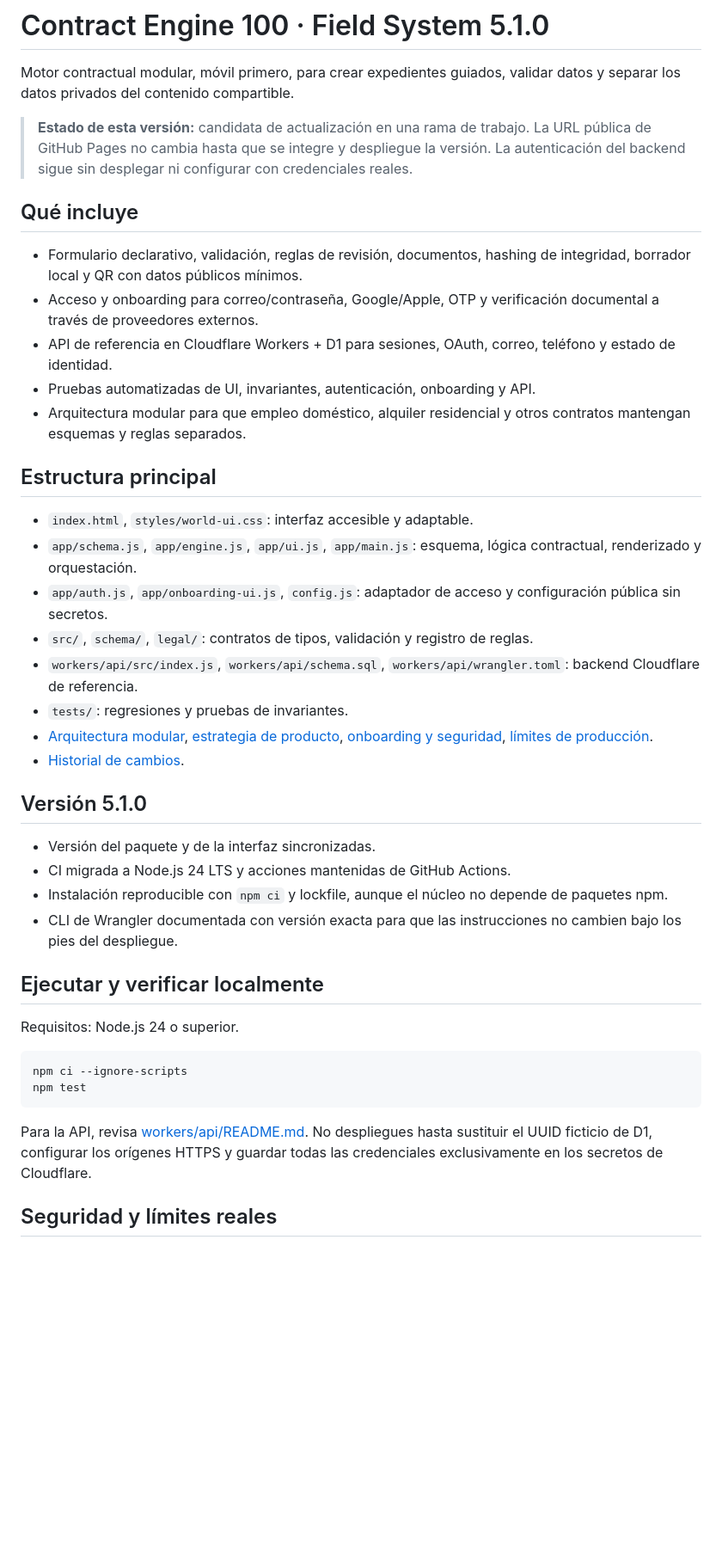
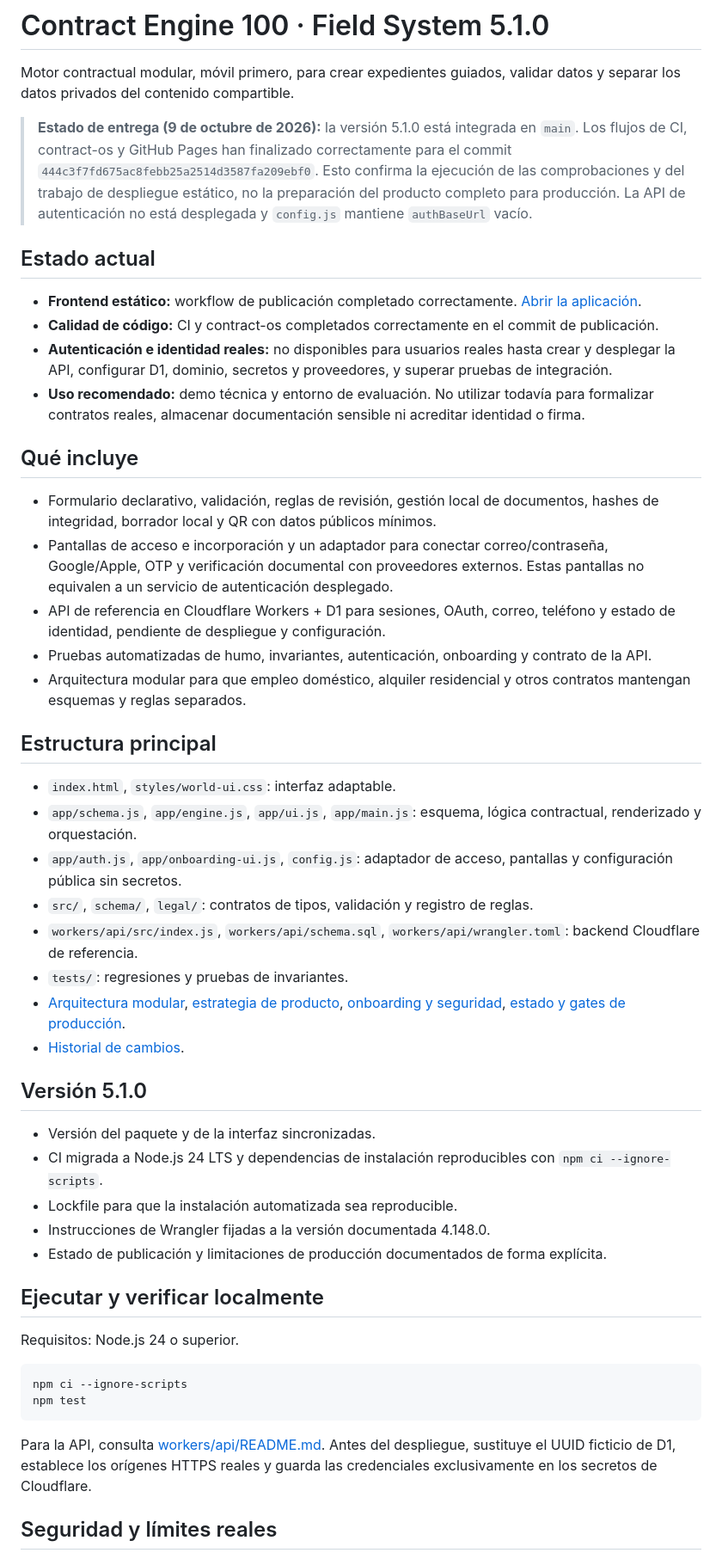
Before and after one commit to acastilloalejandro/-contract-engine-100, a Markdown page: README.md, the part around one of its changes. Shown at 86% size. GitHub-like rendering; blank space fills up the shorter version.

Commit message:
docs: correct 5.1.0 release and production status

````diff
--- a/README.md
+++ b/README.md
@@ -2,33 +2,41 @@
 
 Motor contractual modular, móvil primero, para crear expedientes guiados, validar datos y separar los datos privados del contenido compartible.
 
-> **Estado de esta versión:** candidata de actualización en una rama de trabajo. La URL pública de GitHub Pages no cambia hasta que se integre y despliegue la versión. La autenticación del backend sigue sin desplegar ni configurar con credenciales reales.
+> **Estado de entrega (9 de octubre de 2026):** la versión 5.1.0 está integrada en `main`. Los flujos de CI, contract-os y GitHub Pages han finalizado correctamente para el commit `444c3f7fd675ac8febb25a2514d3587fa209ebf0`. Esto confirma la ejecución de las comprobaciones y del trabajo de despliegue estático, no la preparación del producto completo para producción. La API de autenticación no está desplegada y `config.js` mantiene `authBaseUrl` vacío.
+
+## Estado actual
+
+- **Frontend estático:** workflow de publicación completado correctamente. [Abrir la aplicación](https://acastilloalejandro.github.io/-contract-engine-100/).
+- **Calidad de código:** CI y contract-os completados correctamente en el commit de publicación.
+- **Autenticación e identidad reales:** no disponibles para usuarios reales hasta crear y desplegar la API, configurar D1, dominio, secretos y proveedores, y superar pruebas de integración.
+- **Uso recomendado:** demo técnica y entorno de evaluación. No utilizar todavía para formalizar contratos reales, almacenar documentación sensible ni acreditar identidad o firma.
 
 ## Qué incluye
 
-- Formulario declarativo, validación, reglas de revisión, documentos, hashing de integridad, borrador local y QR con datos públicos mínimos.
-- Acceso y onboarding para correo/contraseña, Google/Apple, OTP y verificación documental a través de proveedores externos.
-- API de referencia en Cloudflare Workers + D1 para sesiones, OAuth, correo, teléfono y estado de identidad.
-- Pruebas automatizadas de UI, invariantes, autenticación, onboarding y API.
+- Formulario declarativo, validación, reglas de revisión, gestión local de documentos, hashes de integridad, borrador local y QR con datos públicos mínimos.
+- Pantallas de acceso e incorporación y un adaptador para conectar correo/contraseña, Google/Apple, OTP y verificación documental con proveedores externos. Estas pantallas no equivalen a un servicio de autenticación desplegado.
+- API de referencia en Cloudflare Workers + D1 para sesiones, OAuth, correo, teléfono y estado de identidad, pendiente de despliegue y configuración.
+- Pruebas automatizadas de humo, invariantes, autenticación, onboarding y contrato de la API.
 - Arquitectura modular para que empleo doméstico, alquiler residencial y otros contratos mantengan esquemas y reglas separados.
 
 ## Estructura principal
 
-- `index.html`, `styles/world-ui.css`: interfaz accesible y adaptable.
+- `index.html`, `styles/world-ui.css`: interfaz adaptable.
 - `app/schema.js`, `app/engine.js`, `app/ui.js`, `app/main.js`: esquema, lógica contractual, renderizado y orquestación.
-- `app/auth.js`, `app/onboarding-ui.js`, `config.js`: adaptador de acceso y configuración pública sin secretos.
+- `app/auth.js`, `app/onboarding-ui.js`, `config.js`: adaptador de acceso, pantallas y configuración pública sin secretos.
 - `src/`, `schema/`, `legal/`: contratos de tipos, validación y registro de reglas.
 - `workers/api/src/index.js`, `workers/api/schema.sql`, `workers/api/wrangler.toml`: backend Cloudflare de referencia.
 - `tests/`: regresiones y pruebas de invariantes.
-- [Arquitectura modular](docs/MODULE-ARCHITECTURE.md), [estrategia de producto](docs/PRODUCT-STRATEGY.md), [onboarding y seguridad](docs/AUTH-ONBOARDING.md), [límites de producción](docs/PRODUCTION-GATES.md).
+- [Arquitectura modular](docs/MODULE-ARCHITECTURE.md), [estrategia de producto](docs/PRODUCT-STRATEGY.md), [onboarding y seguridad](docs/AUTH-ONBOARDING.md), [estado y gates de producción](docs/PRODUCTION-GATES.md).
 - [Historial de cambios](CHANGELOG.md).
 
 ## Versión 5.1.0
 
 - Versión del paquete y de la interfaz sincronizadas.
-- CI migrada a Node.js 24 LTS y acciones mantenidas de GitHub Actions.
-- Instalación reproducible con `npm ci` y lockfile, aunque el núcleo no depende de paquetes npm.
-- CLI de Wrangler documentada con versión exacta para que las instrucciones no cambien bajo los pies del despliegue.
+- CI migrada a Node.js 24 LTS y dependencias de instalación reproducibles con `npm ci --ignore-scripts`.
+- Lockfile para que la instalación automatizada sea reproducible.
+- Instrucciones de Wrangler fijadas a la versión documentada 4.148.0.
+- Estado de publicación y limitaciones de producción documentados de forma explícita.
 
 ## Ejecutar y verificar localmente
 
@@ -39,7 +47,7 @@ npm ci --ignore-scripts
 npm test
 ```
 
-Para la API, revisa [workers/api/README.md](workers/api/README.md). No despliegues hasta sustituir el UUID ficticio de D1, configurar los orígenes HTTPS y guardar todas las credenciales exclusivamente en los secretos de Cloudflare.
+Para la API, consulta [workers/api/README.md](workers/api/README.md). Antes del despliegue, sustituye el UUID ficticio de D1, establece los orígenes HTTPS reales y guarda las credenciales exclusivamente en los secretos de Cloudflare.
 
 ## Seguridad y límites reales
 
````
Also changed, not shown: other parts of README.md (+2 -2 lines).
